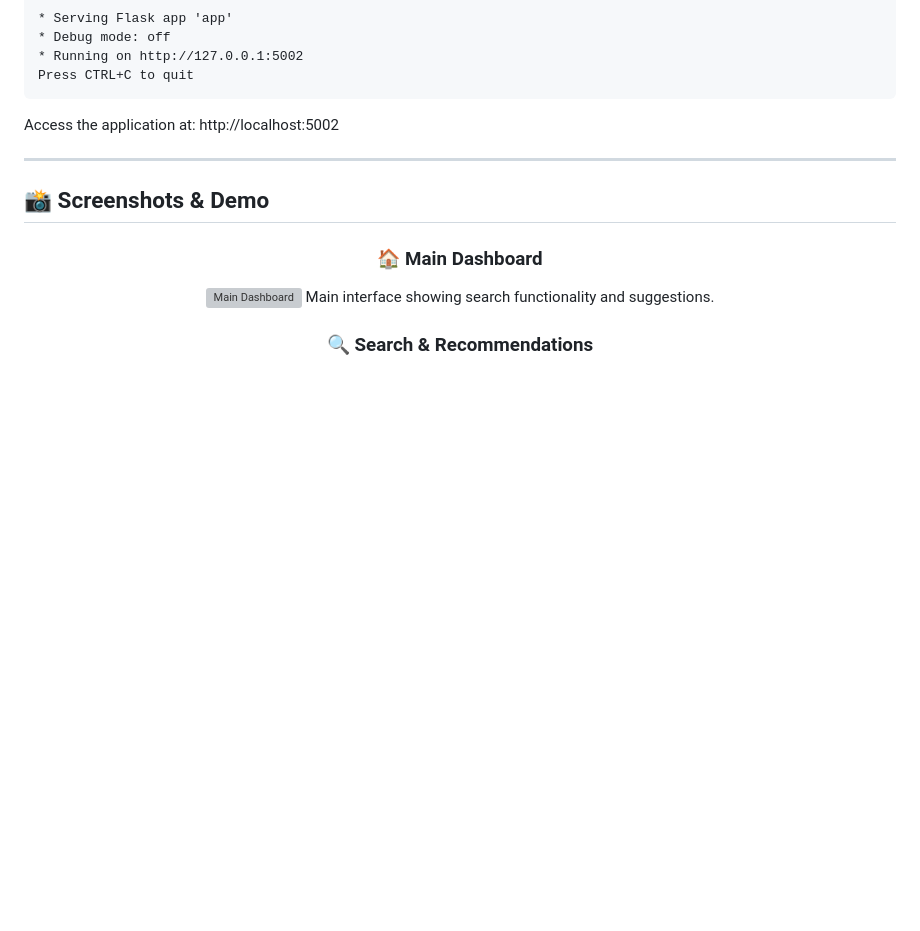
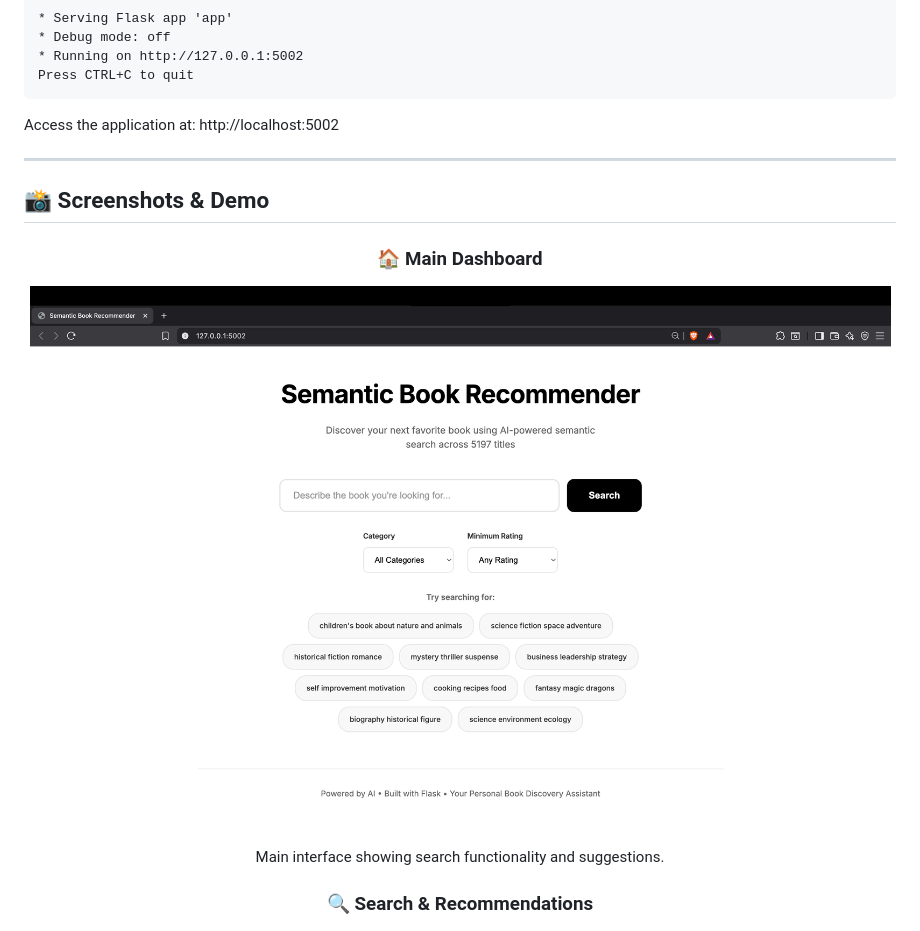
Before and after one commit to Manojgowda898/semantic_book_recommender, a Markdown page: README.md, the part around the change. Drawn GitHub-style; pictures changed too: assets/dashboard_overview.png (added); blank space fills up the shorter version; grey boxes are pictures that could not be loaded.

```diff
--- a/README.md
+++ b/README.md
@@ -200,7 +200,7 @@ Access the application at: http://localhost:5002
 <div align="center">
 
 ### 🏠 Main Dashboard
-![Main Dashboard](assets/dashboard-overview.png)
+![Main Dashboard](assets/dashboard_overview.png)
 Main interface showing search functionality and suggestions.
 
 ### 🔍 Search & Recommendations
```
Also changed, not shown: assets/book_demo.gif (added), assets/book_details.png (added), assets/mobile_responsive.png (added), assets/results.png (added), 1 other file.
